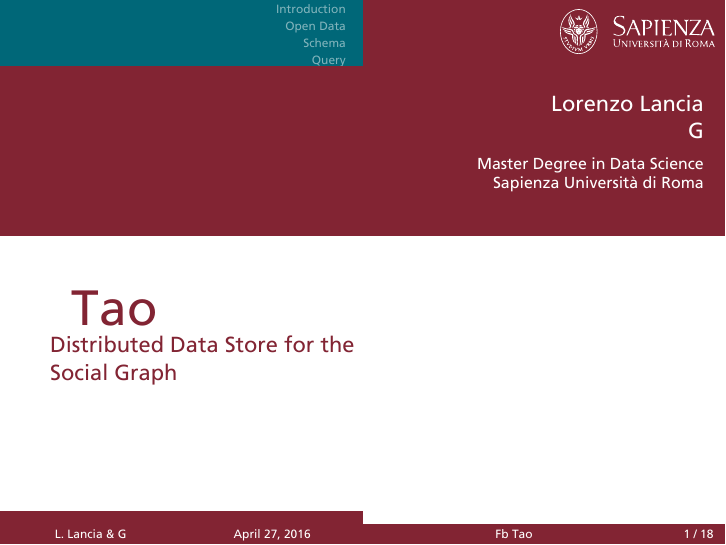
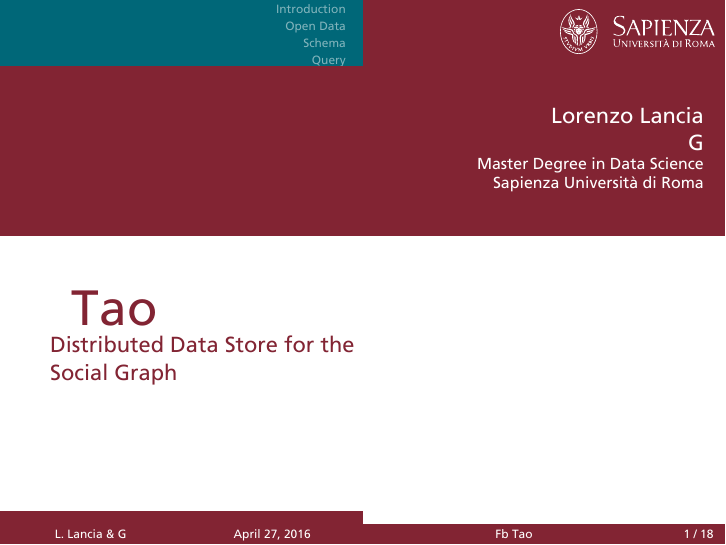
Before and after one commit to llancia/MaterialBeamer, LaTeX slides (presentazionelancia.tex): page 1 of 18. Compiled offline with LuaLaTeX.

Commit message:
Update on Overleaf.

```diff
--- a/presentazionelancia.tex
+++ b/presentazionelancia.tex
@@ -42,7 +42,7 @@
 %  - again first a short version to be displayed at the bottom;
 %  - next the full list of authors, which may include contact information;
 \author[L. Lancia \& G]{
-  Lorenzo Lancia \\ G\medskip
+  Lorenzo Lancia \\ G
   }
 
 %\titlegraphic{\includegraphics[width=\textwidth]{atac-logo}}
```
